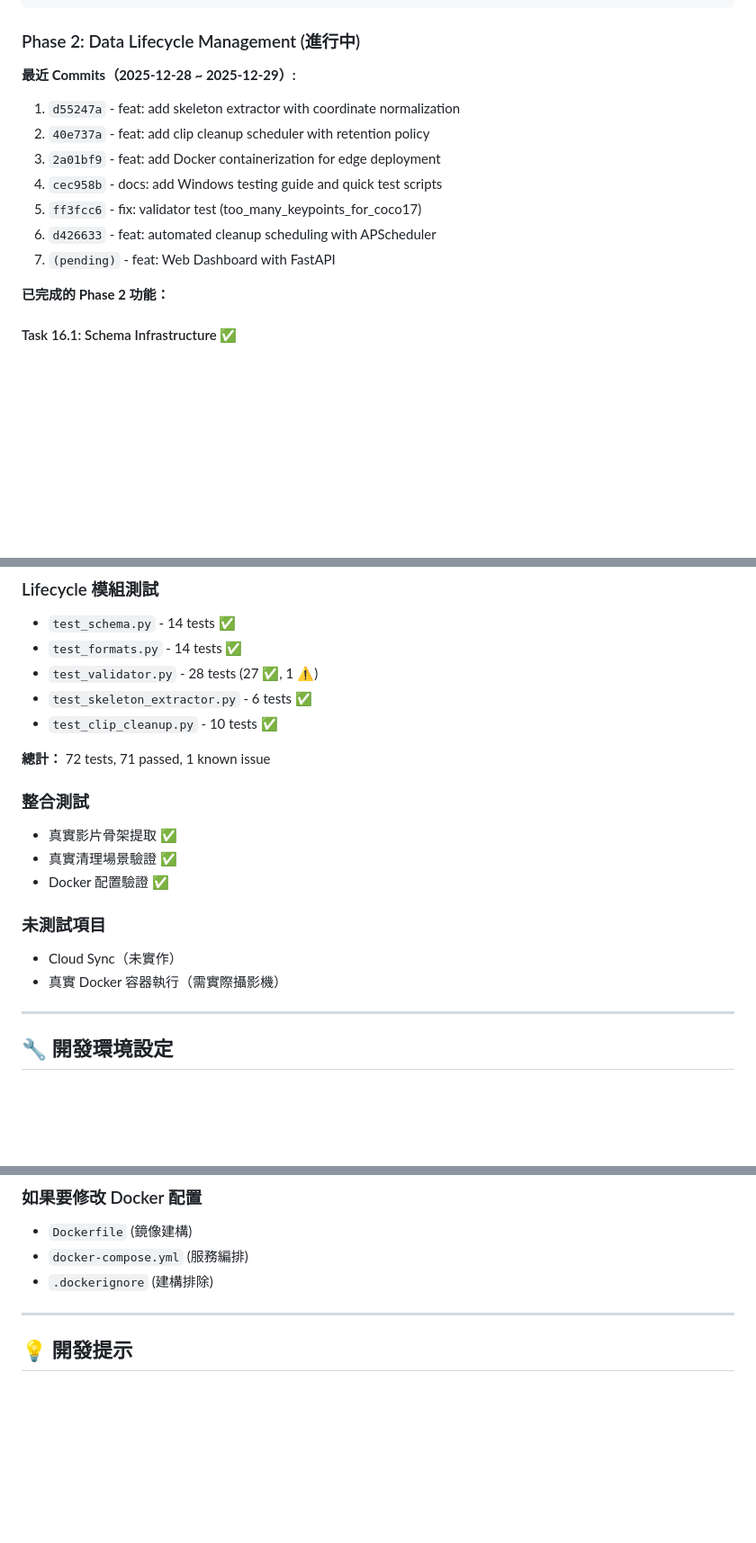
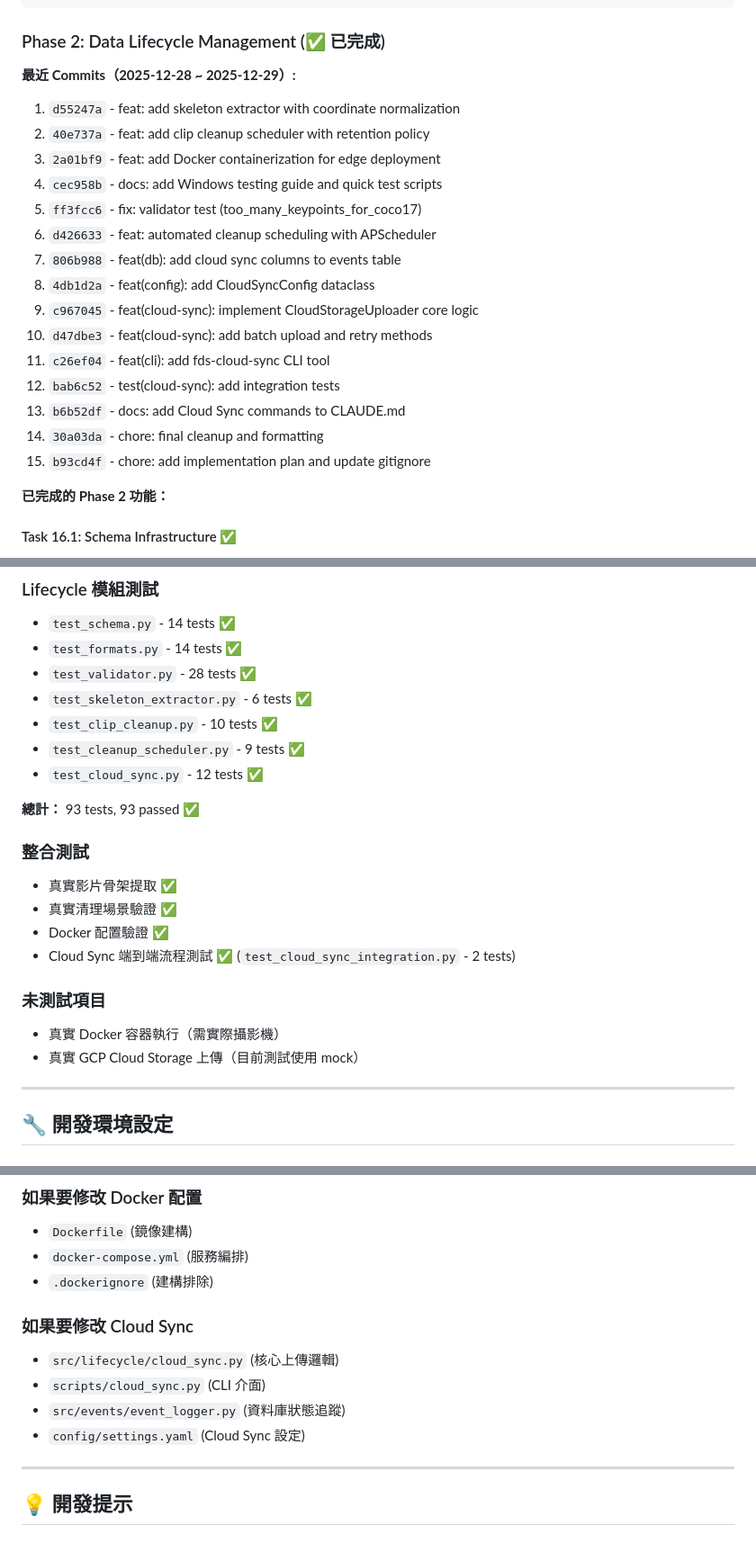
Before and after one commit to kionce57/FDS, a Markdown page: docs/PROJECT_STATUS.md, 3 parts joined by grey strips. Shown at 90% size. GitHub-like rendering; blank space fills up the shorter version.

````diff
--- a/docs/PROJECT_STATUS.md
+++ b/docs/PROJECT_STATUS.md
@@ -73,7 +73,7 @@ src/
     └── pipeline.py
 ```
 
-### Phase 2: Data Lifecycle Management (進行中)
+### Phase 2: Data Lifecycle Management (✅ 已完成)
 
 **最近 Commits（2025-12-28 ~ 2025-12-29）:**
 1. `d55247a` - feat: add skeleton extractor with coordinate normalization
@@ -82,7 +82,15 @@ src/
 4. `cec958b` - docs: add Windows testing guide and quick test scripts
 5. `ff3fcc6` - fix: validator test (too_many_keypoints_for_coco17)
 6. `d426633` - feat: automated cleanup scheduling with APScheduler
-7. `(pending)` - feat: Web Dashboard with FastAPI
+7. `806b988` - feat(db): add cloud sync columns to events table
+8. `4db1d2a` - feat(config): add CloudSyncConfig dataclass
+9. `c967045` - feat(cloud-sync): implement CloudStorageUploader core logic
+10. `d47dbe3` - feat(cloud-sync): add batch upload and retry methods
+11. `c26ef04` - feat(cli): add fds-cloud-sync CLI tool
+12. `bab6c52` - test(cloud-sync): add integration tests
+13. `b6b52df` - docs: add Cloud Sync commands to CLAUDE.md
+14. `30a03da` - chore: final cleanup and formatting
+15. `b93cd4f` - chore: add implementation plan and update gitignore
 
 **已完成的 Phase 2 功能：**
 
@@ -343,20 +406,23 @@ src/
 ### Lifecycle 模組測試
 - `test_schema.py` - 14 tests ✅
 - `test_formats.py` - 14 tests ✅
-- `test_validator.py` - 28 tests (27 ✅, 1 ⚠️)
+- `test_validator.py` - 28 tests ✅
 - `test_skeleton_extractor.py` - 6 tests ✅
 - `test_clip_cleanup.py` - 10 tests ✅
+- `test_cleanup_scheduler.py` - 9 tests ✅
+- `test_cloud_sync.py` - 12 tests ✅
 
-**總計：** 72 tests, 71 passed, 1 known issue
+**總計：** 93 tests, 93 passed ✅
 
 ### 整合測試
 - 真實影片骨架提取 ✅
 - 真實清理場景驗證 ✅
 - Docker 配置驗證 ✅
+- Cloud Sync 端到端流程測試 ✅ (`test_cloud_sync_integration.py` - 2 tests)
 
 ### 未測試項目
-- Cloud Sync（未實作）
 - 真實 Docker 容器執行（需實際攝影機）
+- 真實 GCP Cloud Storage 上傳（目前測試使用 mock）
 
 ---
 
@@ -495,6 +572,12 @@ fds-cleanup = "scripts.cleanup_clips:main"
 - `Dockerfile` (鏡像建構)
 - `docker-compose.yml` (服務編排)
 - `.dockerignore` (建構排除)
+
+### 如果要修改 Cloud Sync
+- `src/lifecycle/cloud_sync.py` (核心上傳邏輯)
+- `scripts/cloud_sync.py` (CLI 介面)
+- `src/events/event_logger.py` (資料庫狀態追蹤)
+- `config/settings.yaml` (Cloud Sync 設定)
 
 ---
 
````
Also changed, not shown: other parts of docs/PROJECT_STATUS.md (+105 -39 lines).
